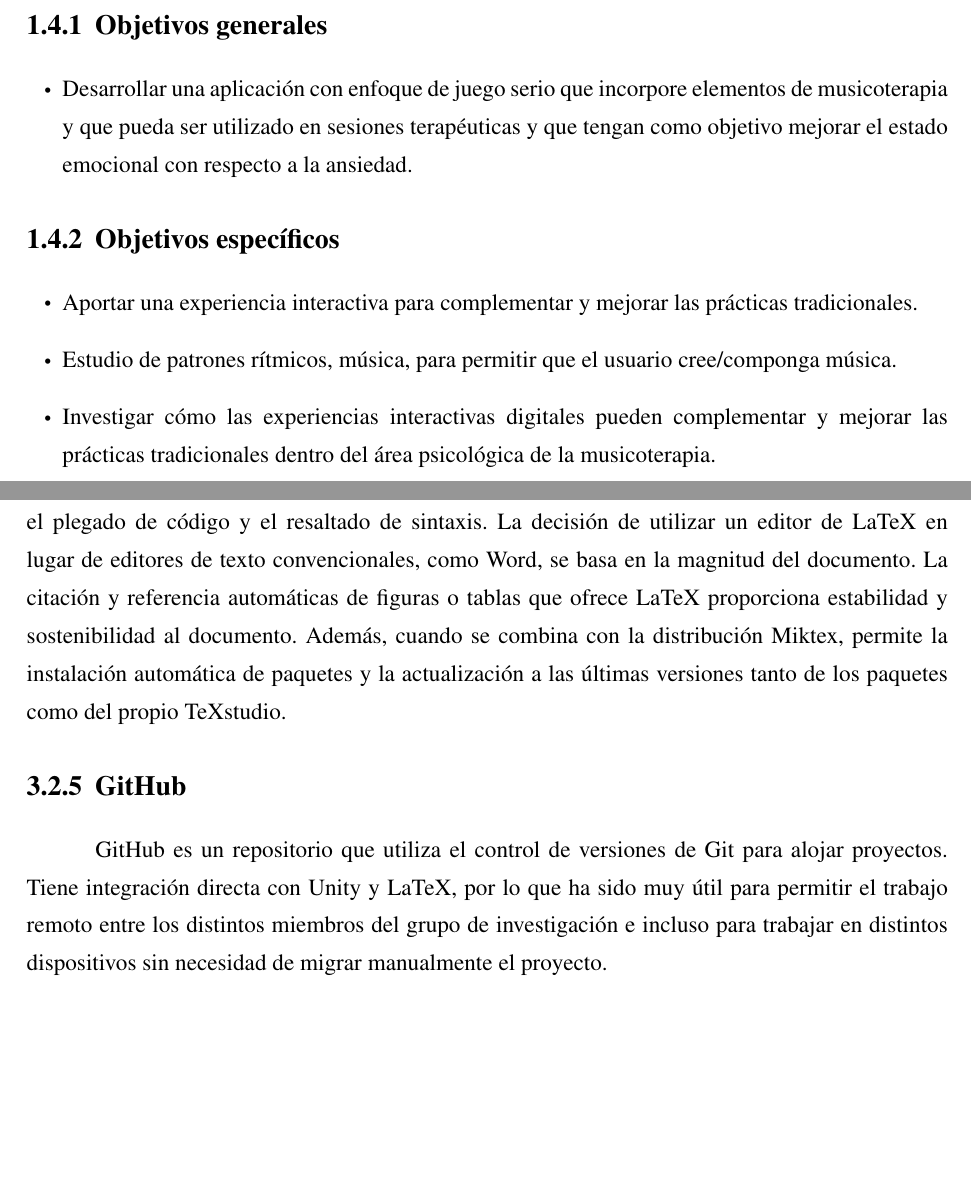
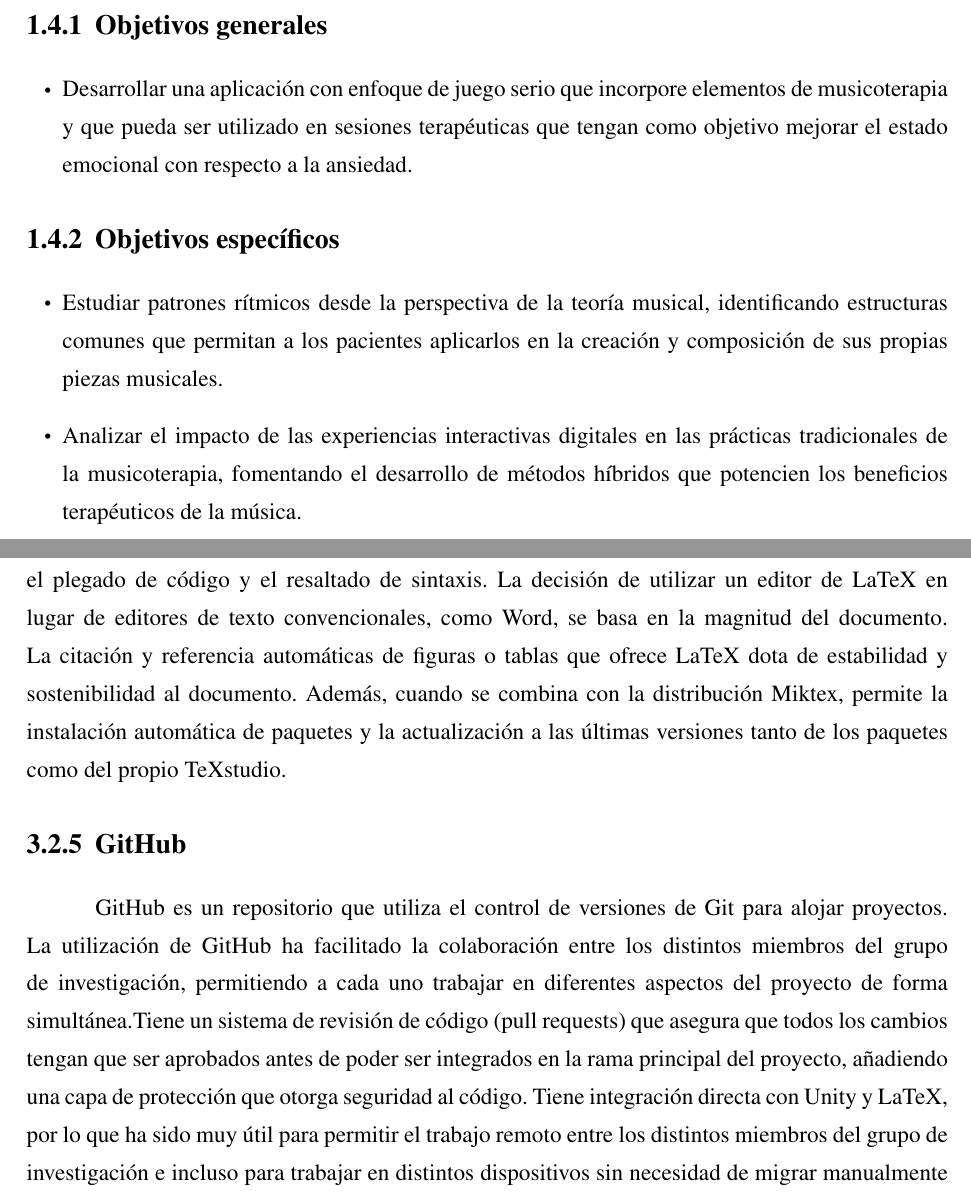
Before and after one commit to JParamade/TFG-JaimeParamo, a LaTeX thesis (TFG_JaimeParamo.tex, which reads Secciones/aspectos.tex, Secciones/introduccion.tex): two parts of pages 13 and 19 of 24, joined at a grey line, cut so that both start at the same text, the shorter picture padded with empty space. Compiled offline with pdfLaTeX.

Commit message:
Introduction & Technologies Fixed

```diff
--- a/Secciones/aspectos.tex
+++ b/Secciones/aspectos.tex
@@ -63,8 +63,8 @@ A diferencia del sistema de audio de Unity, que tiene funcionalidades limitadas,
 
 \subsection{TeXstudio}
 
-TeXstudio es un editor de LaTeX de código abierto lanzado en 2009 que ofrece un soporte moderno para la escritura. Cuenta con funcionalidades como la corrección ortográfica interactiva, el plegado de código y el resaltado de sintaxis. La decisión de utilizar un editor de LaTeX en lugar de editores de texto convencionales, como Word, se basa en la magnitud del documento. La citación y referencia automáticas de figuras o tablas que ofrece LaTeX proporciona estabilidad y sostenibilidad al documento. Además, cuando se combina con la distribución Miktex, permite la instalación automática de paquetes y la actualización a las últimas versiones tanto de los paquetes como del propio TeXstudio.
+TeXstudio es un editor de LaTeX de código abierto lanzado en 2009 que ofrece un soporte moderno para la escritura. Cuenta con funcionalidades como la corrección ortográfica interactiva, el plegado de código y el resaltado de sintaxis. La decisión de utilizar un editor de LaTeX en lugar de editores de texto convencionales, como Word, se basa en la magnitud del documento. La citación y referencia automáticas de figuras o tablas que ofrece LaTeX dota de estabilidad y sostenibilidad al documento. Además, cuando se combina con la distribución Miktex, permite la instalación automática de paquetes y la actualización a las últimas versiones tanto de los paquetes como del propio TeXstudio.
 
 \subsection{GitHub}
 
-GitHub es un repositorio que utiliza el control de versiones de Git para alojar proyectos. Tiene integración directa con Unity y LaTeX, por lo que ha sido muy útil para permitir el trabajo remoto entre los distintos miembros del grupo de investigación e incluso para trabajar en distintos dispositivos sin necesidad de migrar manualmente el proyecto.
+GitHub es un repositorio que utiliza el control de versiones de Git para alojar proyectos. La utilización de GitHub ha facilitado la colaboración entre los distintos miembros del grupo de investigación, permitiendo a cada uno trabajar en diferentes aspectos del proyecto de forma simultánea.Tiene un sistema de revisión de código (pull requests) que asegura que todos los cambios tengan que ser aprobados antes de poder ser integrados en la rama principal del proyecto, añadiendo una capa de protección que otorga seguridad al código. Tiene integración directa con Unity y LaTeX, por lo que ha sido muy útil para permitir el trabajo remoto entre los distintos miembros del grupo de investigación e incluso para trabajar en distintos dispositivos sin necesidad de migrar manualmente el proyecto.
--- a/Secciones/introduccion.tex
+++ b/Secciones/introduccion.tex
@@ -46,13 +46,12 @@ Teniendo en cuenta las motivaciones y problemas que se han planteado en los epí
 \subsection{Objetivos generales}
 
 \begin{itemize}
-	\item Desarrollar una aplicación con enfoque de juego serio que incorpore elementos de musicoterapia y que pueda ser utilizado en sesiones terapéuticas y que tengan como objetivo mejorar el estado emocional con respecto a la ansiedad.
+	\item Desarrollar una aplicación con enfoque de juego serio que incorpore elementos de musicoterapia y que pueda ser utilizado en sesiones terapéuticas que tengan como objetivo mejorar el estado emocional con respecto a la ansiedad.
 \end{itemize}
 
 \subsection{Objetivos específicos}
 
 \begin{itemize}
-	\item Aportar una experiencia interactiva para complementar y mejorar las prácticas tradicionales.
-	\item Estudio de patrones rítmicos, música, para permitir que el usuario cree/componga música.
-	\item Investigar cómo las experiencias interactivas digitales pueden complementar y mejorar las prácticas tradicionales dentro del área psicológica de la musicoterapia.
+	\item Estudiar patrones rítmicos desde la perspectiva de la teoría musical, identificando estructuras comunes que permitan a los pacientes aplicarlos en la creación y composición de sus propias piezas musicales.
+	\item Analizar el impacto de las experiencias interactivas digitales en las prácticas tradicionales de la musicoterapia, fomentando el desarrollo de métodos híbridos que potencien los beneficios terapéuticos de la música.
 \end{itemize}
```
Also changed, not shown: TFG_JaimeParamo.pdf, Secciones/aspectos.tex (2 more changed lines).
